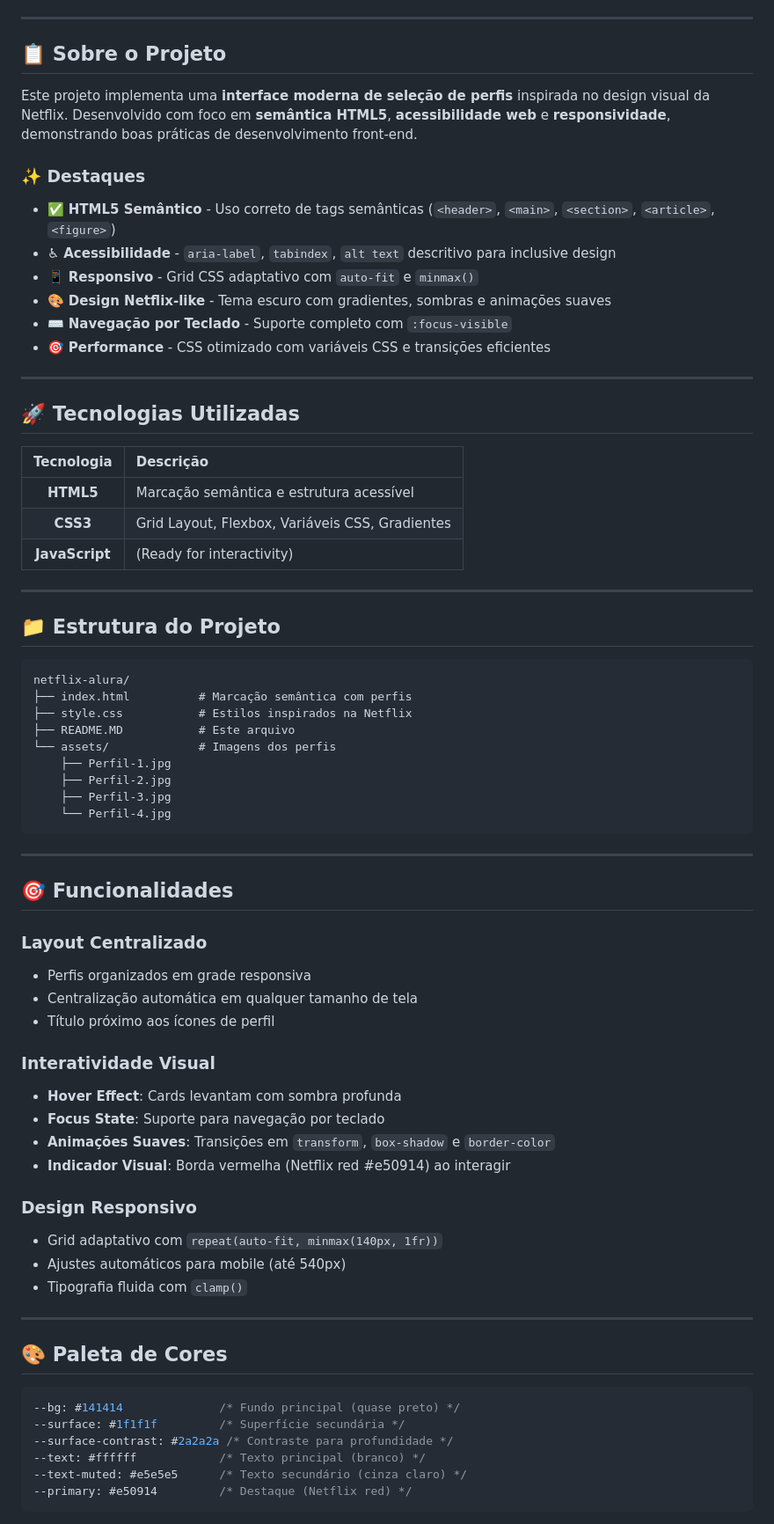
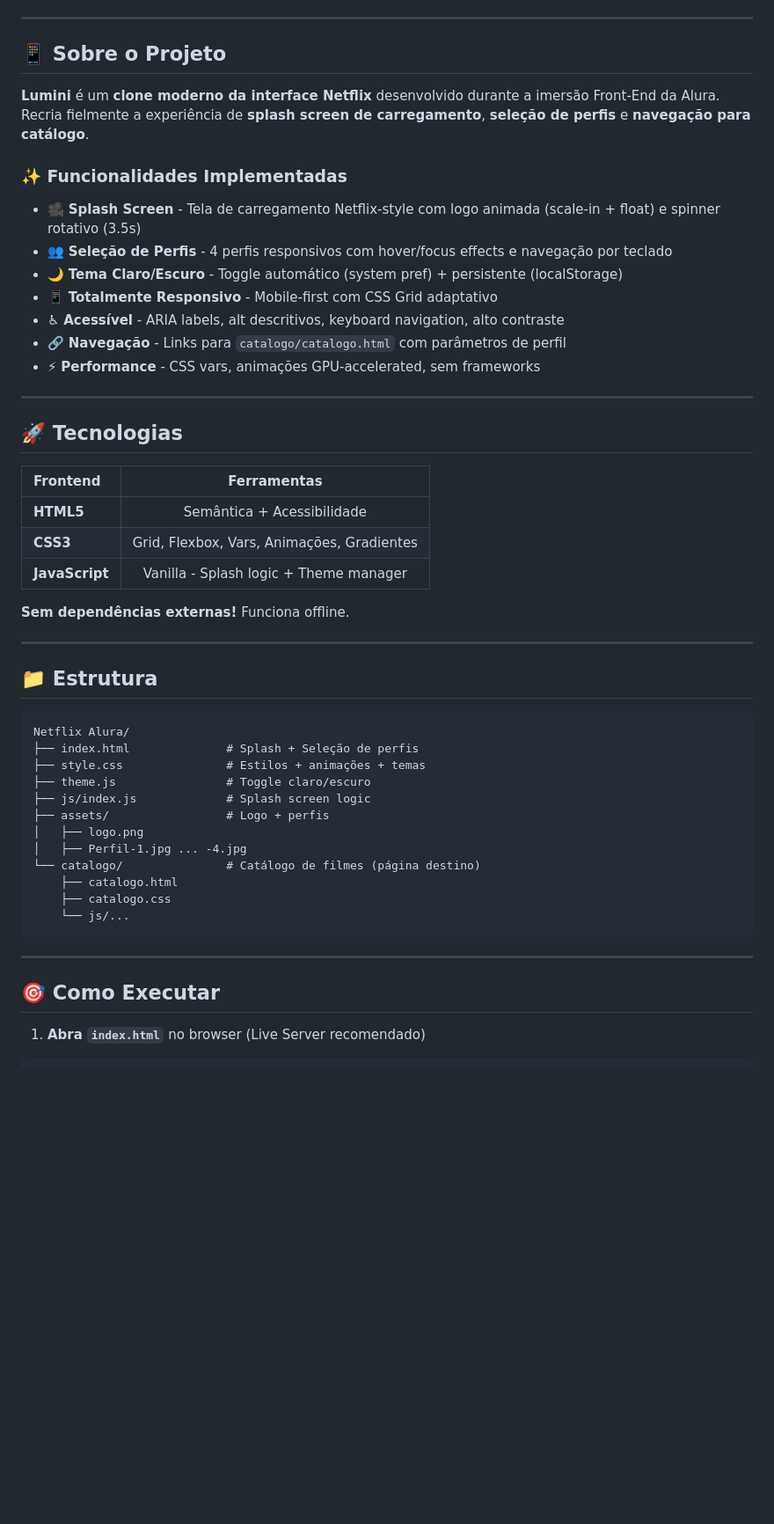
Before and after one commit to LeloPlayer/Streaming-Alura-Lumin, a Markdown page: README.MD, the part around one of its changes. Shown at 88% size. GitHub-like rendering; blank space fills up the shorter version.

Commit message:
Atualizaçao readme

````diff
--- a/README.MD
+++ b/README.MD
@@ -9,74 +8,54 @@
 
 ---
 
-## 📋 Sobre o Projeto
+## 📱 Sobre o Projeto
 
-Este projeto implementa uma **interface moderna de seleção de perfis** inspirada no design visual da Netflix. Desenvolvido com foco em **semântica HTML5**, **acessibilidade web** e **responsividade**, demonstrando boas práticas de desenvolvimento front-end.
+**Lumini** é um **clone moderno da interface Netflix** desenvolvido durante a imersão Front-End da Alura. Recria fielmente a experiência de **splash screen de carregamento**, **seleção de perfis** e **navegação para catálogo**.
 
-### ✨ Destaques
+### ✨ Funcionalidades Implementadas
 
-- ✅ **HTML5 Semântico** - Uso correto de tags semânticas (`<header>`, `<main>`, `<section>`, `<article>`, `<figure>`)
-- ♿ **Acessibilidade** - `aria-label`, `tabindex`, `alt text` descritivo para inclusive design
-- 📱 **Responsivo** - Grid CSS adaptativo com `auto-fit` e `minmax()`
-- 🎨 **Design Netflix-like** - Tema escuro com gradientes, sombras e animações suaves
-- ⌨️ **Navegação por Teclado** - Suporte completo com `:focus-visible`
-- 🎯 **Performance** - CSS otimizado com variáveis CSS e transições eficientes
+- 🎥 **Splash Screen** - Tela de carregamento Netflix-style com logo animada (scale-in + float) e spinner rotativo (3.5s)
+- 👥 **Seleção de Perfis** - 4 perfis responsivos com hover/focus effects e navegação por teclado
+- 🌙 **Tema Claro/Escuro** - Toggle automático (system pref) + persistente (localStorage)
+- 📱 **Totalmente Responsivo** - Mobile-first com CSS Grid adaptativo
+- ♿ **Acessível** - ARIA labels, alt descritivos, keyboard navigation, alto contraste
+- 🔗 **Navegação** - Links para `catalogo/catalogo.html` com parâmetros de perfil
+- ⚡ **Performance** - CSS vars, animações GPU-accelerated, sem frameworks
 
 ---
 
-## 🚀 Tecnologias Utilizadas
+## 🚀 Tecnologias
 
-| Tecnologia | Descrição |
-|:---:|:---|
-| **HTML5** | Marcação semântica e estrutura acessível |
-| **CSS3** | Grid Layout, Flexbox, Variáveis CSS, Gradientes |
-| **JavaScript** | (Ready for interactivity) |
+| Frontend | Ferramentas |
+|:--------|:-----------:|
+| **HTML5** | Semântica + Acessibilidade |
+| **CSS3** | Grid, Flexbox, Vars, Animações, Gradientes |
+| **JavaScript** | Vanilla - Splash logic + Theme manager |
+
+**Sem dependências externas!** Funciona offline.
 
 ---
 
-## 📁 Estrutura do Projeto
+## 📁 Estrutura
 
 ```
-netflix-alura/
-├── index.html          # Marcação semântica com perfis
-├── style.css           # Estilos inspirados na Netflix
-├── README.MD           # Este arquivo
-└── assets/             # Imagens dos perfis
-    ├── Perfil-1.jpg
-    ├── Perfil-2.jpg
-    ├── Perfil-3.jpg
-    └── Perfil-4.jpg
+Netflix Alura/
+├── index.html              # Splash + Seleção de perfis
+├── style.css               # Estilos + animações + temas
+├── theme.js                # Toggle claro/escuro
+├── js/index.js             # Splash screen logic
+├── assets/                 # Logo + perfis
+│   ├── logo.png
+│   ├── Perfil-1.jpg ... -4.jpg
+└── catalogo/               # Catálogo de filmes (página destino)
+    ├── catalogo.html
+    ├── catalogo.css
+    └── js/...
 ```
 
 ---
 
-## 🎯 Funcionalidades
+## 🎯 Como Executar
 
-### Layout Centralizado
-- Perfis organizados em grade responsiva
-- Centralização automática em qualquer tamanho de tela
-- Título próximo aos ícones de perfil
-
-### Interatividade Visual
-- **Hover Effect**: Cards levantam com sombra profunda
-- **Focus State**: Suporte para navegação por teclado
-- **Animações Suaves**: Transições em `transform`, `box-shadow` e `border-color`
-- **Indicador Visual**: Borda vermelha (Netflix red #e50914) ao interagir
-
-### Design Responsivo
-- Grid adaptativo com `repeat(auto-fit, minmax(140px, 1fr))`
-- Ajustes automáticos para mobile (até 540px)
-- Tipografia fluida com `clamp()`
-
----
-
-## 🎨 Paleta de Cores
-
-```css
---bg: #141414              /* Fundo principal (quase preto) */
---surface: #1f1f1f         /* Superfície secundária */
---surface-contrast: #2a2a2a /* Contraste para profundidade */
---text: #ffffff            /* Texto principal (branco) */
---text-muted: #e5e5e5      /* Texto secundário (cinza claro) */
---primary: #e50914         /* Destaque (Netflix red) */
+1. **Abra `index.html`** no browser (Live Server recomendado)
 ```
````
Also changed, not shown: other parts of README.MD (+63 -124 lines).
